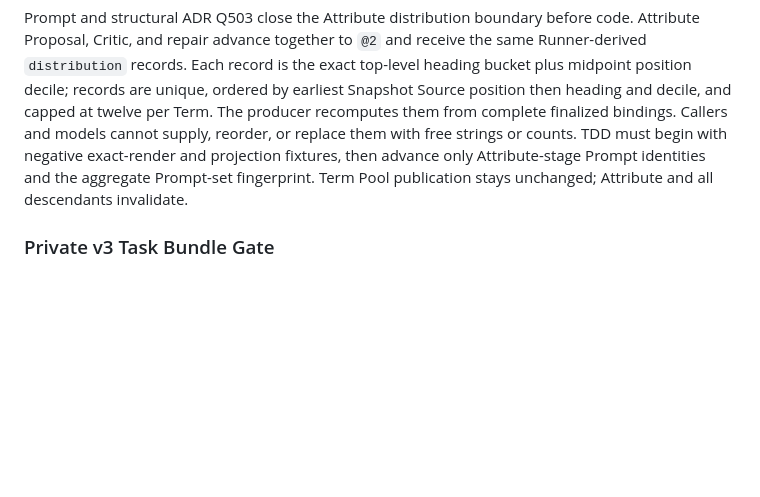
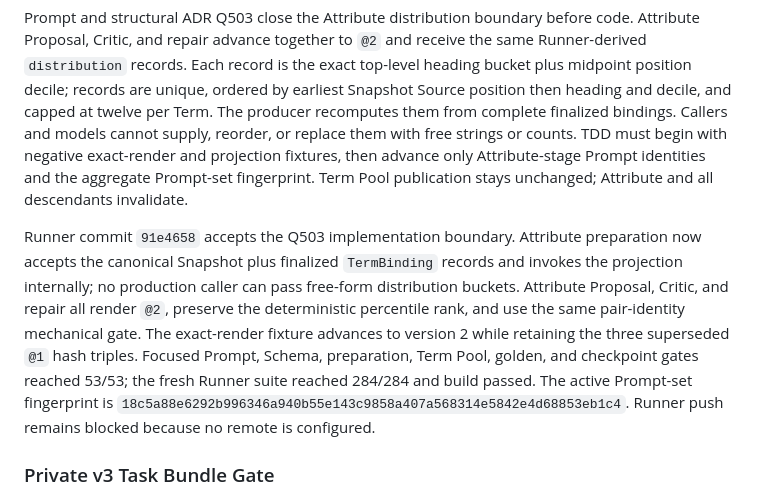
Before and after one commit to Amazinnn/ReadMark, a Markdown page: docs/DEVELOPMENT.md, the part around the change. Drawn GitHub-style; blank space fills up the shorter version.

Commit message:
docs: accept attribute distribution projection

```diff
--- a/docs/DEVELOPMENT.md
+++ b/docs/DEVELOPMENT.md
@@ -324,6 +324,8 @@ The Provider Ledger orchestration gap is now closed by Runner commits `da2e4c3`
 
 Prompt and structural ADR Q503 close the Attribute distribution boundary before code. Attribute Proposal, Critic, and repair advance together to `@2` and receive the same Runner-derived `distribution` records. Each record is the exact top-level heading bucket plus midpoint position decile; records are unique, ordered by earliest Snapshot Source position then heading and decile, and capped at twelve per Term. The producer recomputes them from complete finalized bindings. Callers and models cannot supply, reorder, or replace them with free strings or counts. TDD must begin with negative exact-render and projection fixtures, then advance only Attribute-stage Prompt identities and the aggregate Prompt-set fingerprint. Term Pool publication stays unchanged; Attribute and all descendants invalidate.
 
+Runner commit `91e4658` accepts the Q503 implementation boundary. Attribute preparation now accepts the canonical Snapshot plus finalized `TermBinding` records and invokes the projection internally; no production caller can pass free-form distribution buckets. Attribute Proposal, Critic, and repair all render `@2`, preserve the deterministic percentile rank, and use the same pair-identity mechanical gate. The exact-render fixture advances to version 2 while retaining the three superseded `@1` hash triples. Focused Prompt, Schema, preparation, Term Pool, golden, and checkpoint gates reached 53/53; the fresh Runner suite reached 284/284 and build passed. The active Prompt-set fingerprint is `18c5a88e6292b996346a940b55e143c9858a407a568314e5842e4d68853eb1c4`. Runner push remains blocked because no remote is configured.
+
 ### Private v3 Task Bundle Gate
 
 Fresh v3 work uses an independent closed private task bundle and never extends the protocol-v2 loader. The task directory contains exactly the authoritative fixed inputs `task.json`, `source-snapshot.json`, and `checksums.json`; later checkpoints and publication artifacts are outputs, not task-manifest inputs. `task.json` is closed to `protocolVersion:3`, `taskId`, `bookId`, `sourceFingerprint`, `snapshotHash`, fixed `sourceSnapshotFile:'source-snapshot.json'`, and the current `schemaManifestHash`. `checksums.json` is closed to `protocolVersion:3`, `taskId`, `taskSha256`, `sourceSnapshotSha256`, and `schemaManifestHash`.
```
Also changed, not shown: docs/ADR/2026-07-22-semantic-prompt-contracts.md (+2 -0 lines), docs/EVALS.md (+2 -1 lines).
